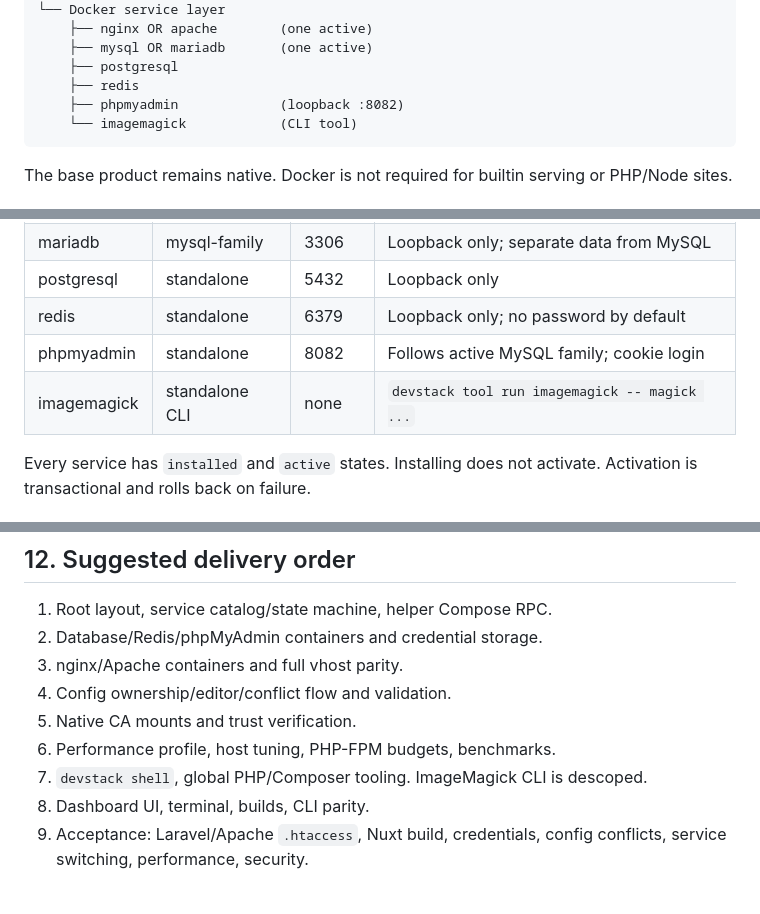
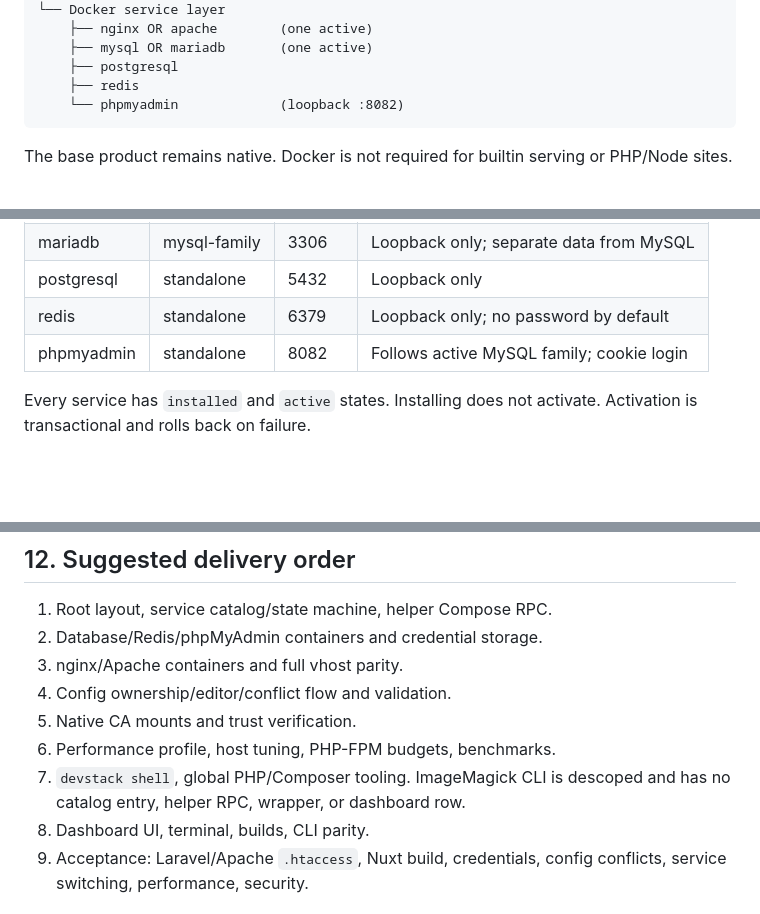
Before and after one commit to AramZahedi/dev-web-stack, a Markdown page: docs/planned-services.md, 3 parts joined by grey strips. Drawn GitHub-style; blank space fills up the shorter version.

Commit message:
docs: remove imagemagick from product requirements

````diff
--- a/docs/planned-services.md
+++ b/docs/planned-services.md
@@ -31,8 +31,7 @@ Native host
     ├── mysql OR mariadb       (one active)
     ├── postgresql
     ├── redis
-    ├── phpmyadmin             (loopback :8082)
-    └── imagemagick            (CLI tool)
+    └── phpmyadmin             (loopback :8082)
 ```
 
 The base product remains native. Docker is not required for builtin serving or PHP/Node
@@ -49,7 +48,6 @@ sites.
 | postgresql | standalone | 5432 | Loopback only |
 | redis | standalone | 6379 | Loopback only; no password by default |
 | phpmyadmin | standalone | 8082 | Follows active MySQL family; cookie login |
-| imagemagick | standalone CLI | none | `devstack tool run imagemagick -- magick ...` |
 
 Every service has `installed` and `active` states. Installing does not activate.
 Activation is transactional and rolls back on failure.
@@ -240,7 +238,7 @@ CLI remains an alternative interface to the same API.
 4. Config ownership/editor/conflict flow and validation.
 5. Native CA mounts and trust verification.
 6. Performance profile, host tuning, PHP-FPM budgets, benchmarks.
-7. `devstack shell`, global PHP/Composer tooling. ImageMagick CLI is descoped.
+7. `devstack shell`, global PHP/Composer tooling. ImageMagick CLI is descoped and has no catalog entry, helper RPC, wrapper, or dashboard row.
 8. Dashboard UI, terminal, builds, CLI parity.
 9. Acceptance: Laravel/Apache `.htaccess`, Nuxt build, credentials, config conflicts,
    service switching, performance, security.
````
Also changed, not shown: docs/requirements.md (+2 -2 lines).
